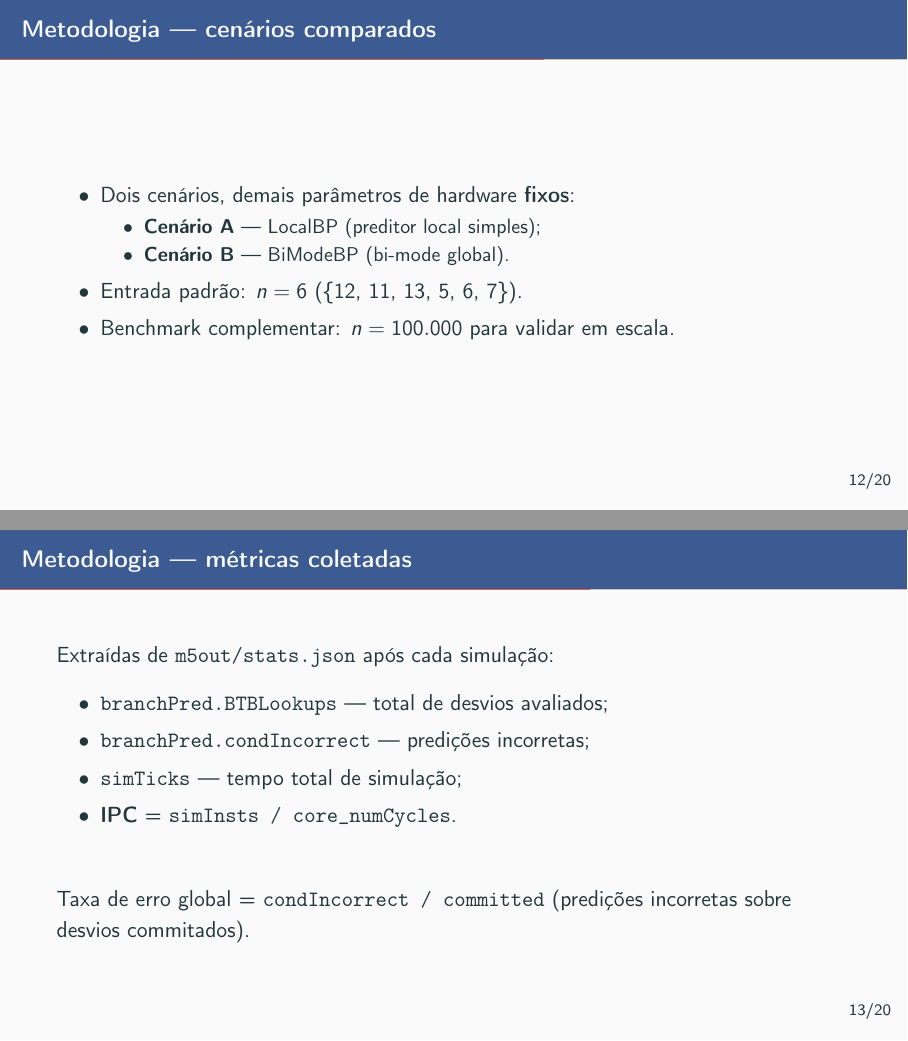
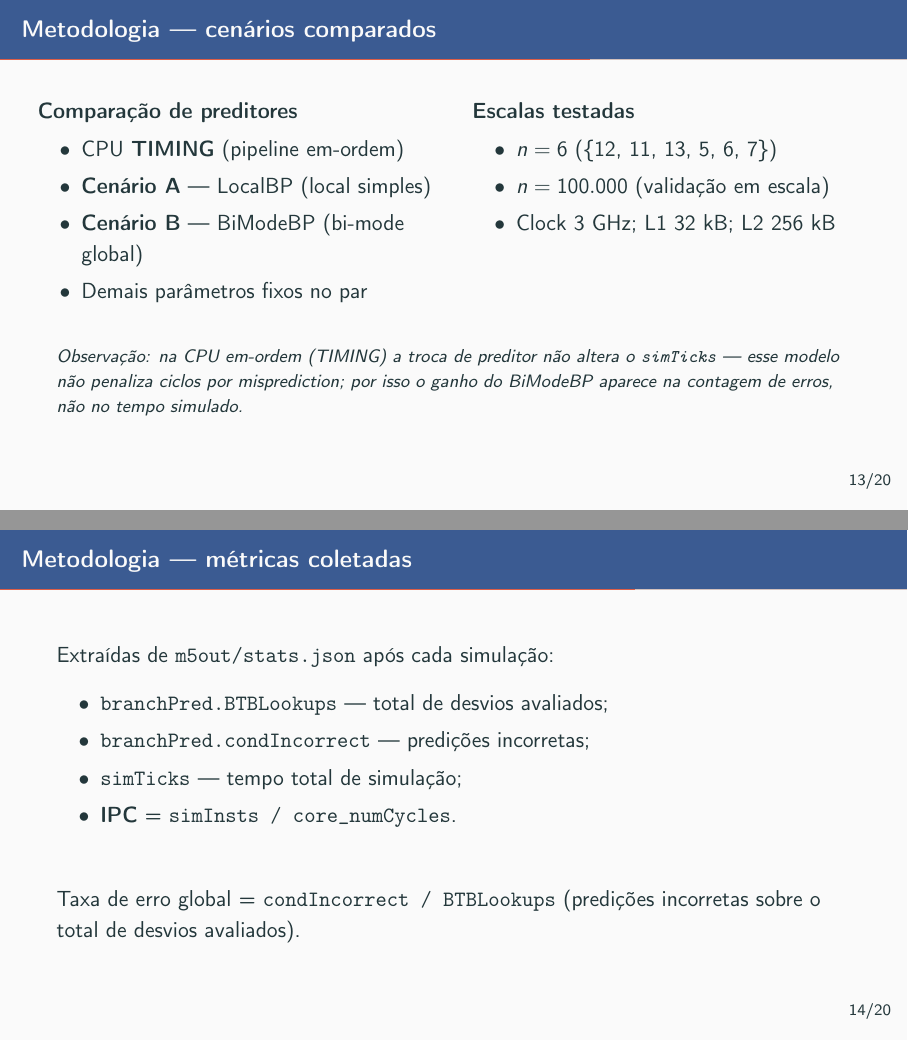
Before and after one commit to matheushrc/trabalho-org, LaTeX slides (trabalho_latex/apresentacao.tex): pages 13 and 14 of 21 before the commit and pages 14 and 15 of 21 after it, joined at a grey line. Compiled offline with pdfLaTeX.

Commit message:
fix branchPred field name, align slide metodologia with main.tex
main.tex referenced branchPred.lookups, which doesn't match the real
gem5 stat field used in code (BTBLookups); fixed to match.

apresentacao.tex had drifted from main.tex: wrong taxa de erro
denominator (committed instead of BTBLookups), and missing the
LLM-assisted simulation generation process (run_all_simulations.sh
sweep, search_simulations.py grid/random search) described in
main.tex's metodologia. Merged the two near-duplicate "cenarios
comparados"/"configuracao experimental" frames into one to make
room for the new process frame, keeping the deck at 21 frames total.

```diff
--- a/trabalho_latex/apresentacao.tex
+++ b/trabalho_latex/apresentacao.tex
@@ -212,13 +226,26 @@
 \begin{frame}{Metodologia --- cenários comparados}
-  \begin{itemize}
-    \item Dois cenários, demais parâmetros de hardware \textbf{fixos}:
+  \begin{columns}[t]
+    \column{0.5\textwidth}
+      \textbf{Comparação de preditores}
       \begin{itemize}
-        \item \textbf{Cenário A} --- LocalBP (preditor local simples);
-        \item \textbf{Cenário B} --- BiModeBP (bi-mode global).
+        \item CPU \textbf{TIMING} (pipeline em-ordem)
+        \item \textbf{Cenário A} --- LocalBP (local simples)
+        \item \textbf{Cenário B} --- BiModeBP (bi-mode global)
+        \item Demais parâmetros fixos no par
       \end{itemize}
-    \item Entrada padrão: $n = 6$ (\{12, 11, 13, 5, 6, 7\}).
-    \item Benchmark complementar: $n = 100.000$ para validar em escala.
-  \end{itemize}
+    \column{0.5\textwidth}
+      \textbf{Escalas testadas}
+      \begin{itemize}
+        \item $n=6$ (\{12, 11, 13, 5, 6, 7\})
+        \item $n=100.000$ (validação em escala)
+        \item Clock 3 GHz; L1 32 kB; L2 256 kB
+      \end{itemize}
+  \end{columns}
+  \vfill
+  \footnotesize\textit{Observação: na CPU em-ordem (TIMING) a troca de preditor
+  não altera o \texttt{simTicks} --- esse modelo não penaliza ciclos por
+  \emph{misprediction}; por isso o ganho do BiModeBP aparece na contagem de
+  erros, não no tempo simulado.}
 \end{frame}
 
 \begin{frame}{Metodologia --- métricas coletadas}
@@ -230,6 +257,5 @@
     \item \textbf{IPC} = \texttt{simInsts / core\_numCycles}.
   \end{itemize}
   \vfill
-  Taxa de erro global = \texttt{condIncorrect / committed}
-  (predições incorretas sobre desvios commitados).
-\end{frame}
+  Taxa de erro global = \texttt{condIncorrect / BTBLookups}
+  (predições incorretas sobre o total de desvios avaliados).
```
Also changed, not shown: trabalho_latex/main.tex (+1 -1 lines), trabalho_latex/apresentacao.tex (37 more changed lines).
